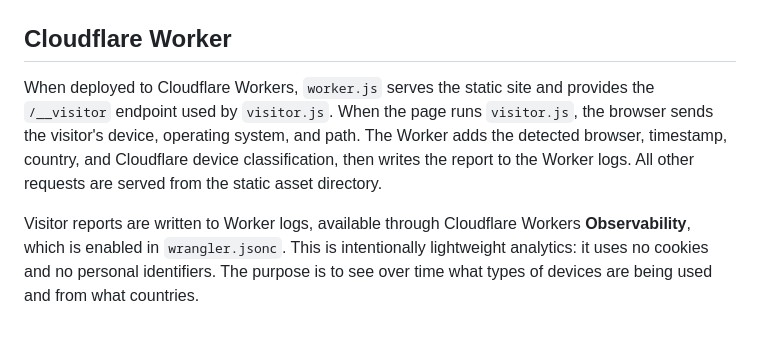
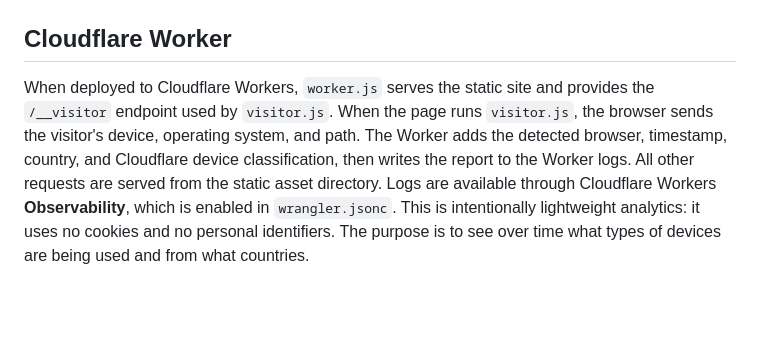
Before and after one commit to DougR22/clock-web, a Markdown page: README.md, the part around the change. Rendered like a GitHub page; blank space fills up the shorter version.

Commit message:
Refactor Cloudflare Worker section for clarity and conciseness.

```diff
--- a/README.md
+++ b/README.md
@@ -148,13 +148,4 @@ The first two below are in use, the last one is not. It is the original which I
 
 ## Cloudflare Worker
 
-When deployed to Cloudflare Workers, `worker.js` serves the static site and
-provides the `/__visitor` endpoint used by `visitor.js`. When the page runs
-`visitor.js`, the browser sends the visitor's device, operating system, and
-path. The Worker adds the detected browser, timestamp, country, and Cloudflare
-device classification, then writes the report to the Worker logs. All other
-requests are served from the static asset directory.
-
-Visitor reports are written to Worker logs, available through Cloudflare Workers
-**Observability**, which is enabled in `wrangler.jsonc`. This is intentionally lightweight analytics: it
-uses no cookies and no personal identifiers.  The purpose is to see over time what types of devices are being used and from what countries.
+When deployed to Cloudflare Workers, `worker.js` serves the static site and provides the `/__visitor` endpoint used by `visitor.js`. When the page runs `visitor.js`, the browser sends the visitor's device, operating system, and path. The Worker adds the detected browser, timestamp, country, and Cloudflare device classification, then writes the report to the Worker logs. All other requests are served from the static asset directory. Logs are available through Cloudflare Workers **Observability**, which is enabled in `wrangler.jsonc`. This is intentionally lightweight analytics: it uses no cookies and no personal identifiers.  The purpose is to see over time what types of devices are being used and from what countries.
```
